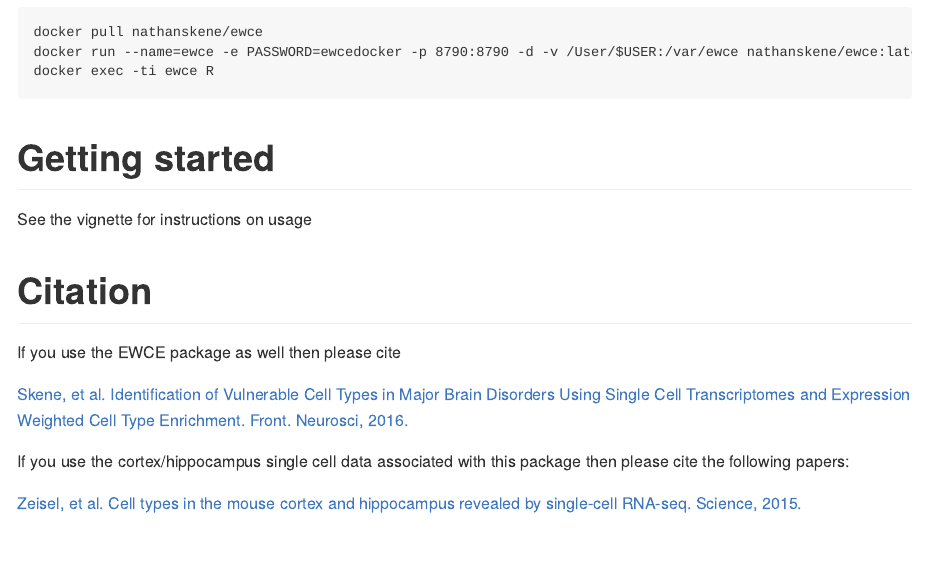
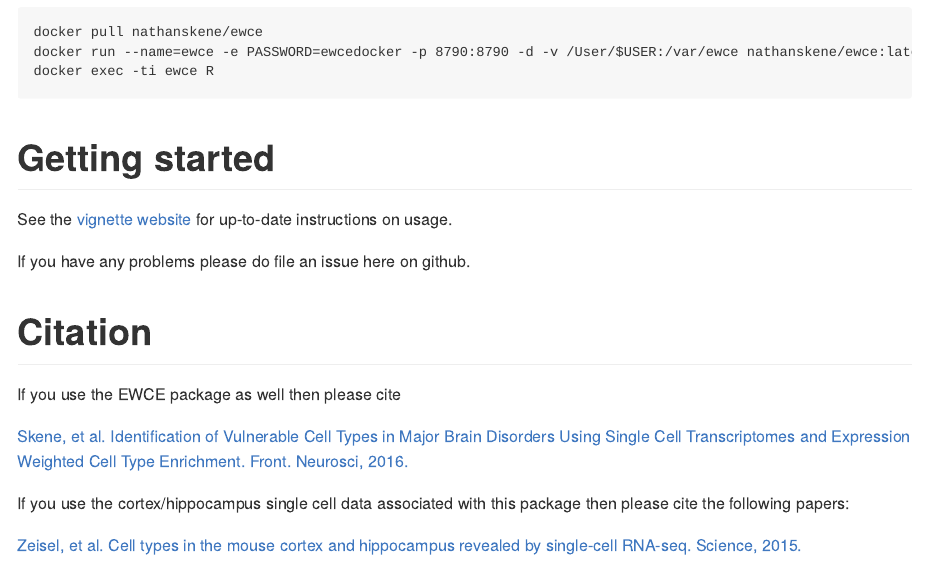
Before and after one commit to NathanSkene/EWCE, an R Markdown document (README.Rmd): the page in a window 1100 px wide, from 1640 px down. The pictures show the output file README.md that the author committed with the source, drawn offline in the style of GitHub; badge pictures from the web are left out.

Commit message:
Added the path to the pkgdown vignette to the readme

```diff
--- a/README.Rmd
+++ b/README.Rmd
@@ -76,7 +76,9 @@ docker exec -ti ewce R
 
 # Getting started
 
-See the vignette for instructions on usage
+See the [vignette website](https://nathanskene.github.io/EWCE/articles/EWCE.html) for up-to-date instructions on usage.
+
+If you have any problems please do file an issue here on github.
 
 # Citation
 
```
Also changed, not shown: README.md.
